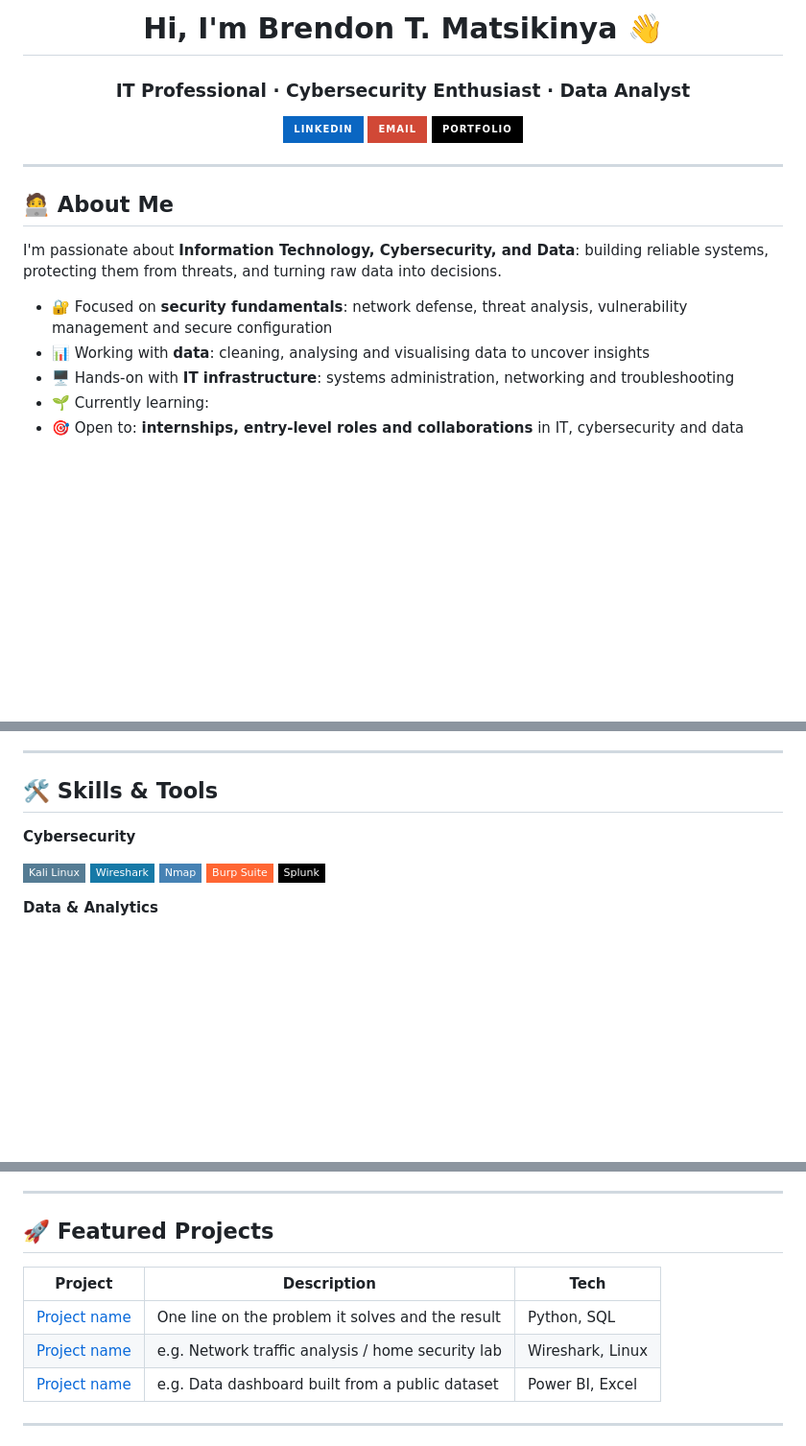
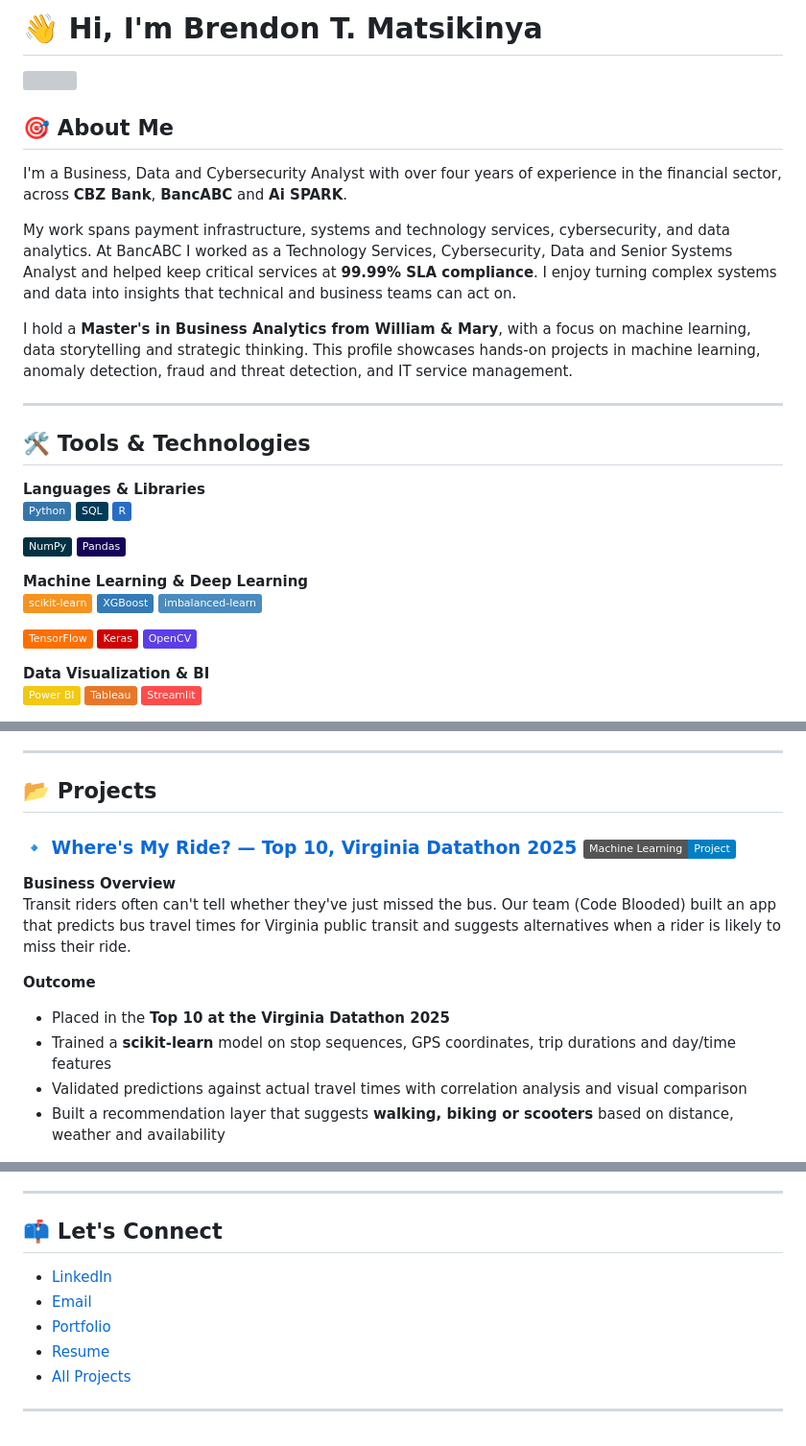
Before and after one commit to brendon-tk/brendon-tk.github.io, a Markdown page: README.md, 3 parts joined by grey strips. Shown at 96% size. Rendered like a GitHub page; badges without logos; blank space fills up the shorter version; grey boxes are pictures that could not be loaded.

```diff
--- a/README.md
+++ b/README.md
@@ -1,20 +1,37 @@
-<h1 align="center">Hi, I'm Brendon T. Matsikinya 👋</h1>
-<h3 align="center">IT Professional · Cybersecurity Enthusiast · Data Analyst</h3>
+# 👋 Hi, I'm Brendon T. Matsikinya
 
-<p align="center">
-  <a href="https://www.linkedin.com/in/brendon-t-matsikinya/"><img src="https://img.shields.io/badge/LinkedIn-0A66C2?style=for-the-badge&logo=linkedin&logoColor=white" alt="LinkedIn"/></a>
-  <a href="mailto:brendonmatsikinya@gmail.com"><img src="https://img.shields.io/badge/Email-D14836?style=for-the-badge&logo=gmail&logoColor=white" alt="Email"/></a>
-  <a href="https://brendon-tk.github.io"><img src="https://img.shields.io/badge/Portfolio-000000?style=for-the-badge&logo=githubpages&logoColor=white" alt="Portfolio"/></a>
-</p>
+<img align="right" src="https://github.com/brendon-tk.png" width="180" height="180">
+
+## 🎯 About Me
+I'm a Business, Data and Cybersecurity Analyst with over four years of experience in the financial sector, across **CBZ Bank**, **BancABC** and **Ai SPARK**.
+
+My work spans payment infrastructure, systems and technology services, cybersecurity, and data analytics. At BancABC I worked as a Technology Services, Cybersecurity, Data and Senior Systems Analyst and helped keep critical services at **99.99% SLA compliance**. I enjoy turning complex systems and data into insights that technical and business teams can act on.
+
+I hold a **Master's in Business Analytics from William & Mary**, with a focus on machine learning, data storytelling and strategic thinking. This profile showcases hands-on projects in machine learning, anomaly detection, fraud and threat detection, and IT service management.
 
 ---
 
-## 🧑‍💻 About Me
+## 🛠️ Tools & Technologies
 
-I'm passionate about **Information Technology, Cybersecurity, and Data**: building reliable systems, protecting them from threats, and turning raw data into decisions.
+**Languages & Libraries**
+![Python](https://img.shields.io/badge/Python-3776AB?logo=python&logoColor=white)
+![SQL](https://img.shields.io/badge/SQL-003B57?logo=postgresql&logoColor=white)
+![R](https://img.shields.io/badge/R-276DC3?logo=r&logoColor=white)
 
-- 🔐 Focused on **security fundamentals**: network defense, threat analysis, vulnerability management and secure configuration
-- 📊 Working with **data**: cleaning, analysing and visualising data to uncover insights
-- 🖥️ Hands-on with **IT infrastructure**: systems administration, networking and troubleshooting
-- 🌱 Currently learning: _<!-- e.g. SOC analysis, cloud security, Python for data science -->_
-- 🎯 Open to: **internships, entry-level roles and collaborations** in IT, cybersecurity and data
+![NumPy](https://img.shields.io/badge/NumPy-013243?logo=numpy&logoColor=white)
+![Pandas](https://img.shields.io/badge/Pandas-150458?logo=pandas&logoColor=white)
+
+**Machine Learning & Deep Learning**
+![scikit-learn](https://img.shields.io/badge/scikit--learn-F7931E?logo=scikit-learn&logoColor=white)
+![XGBoost](https://img.shields.io/badge/XGBoost-337AB7?logo=python&logoColor=white)
+![imbalanced-learn](https://img.shields.io/badge/imbalanced--learn-4B8BBE?logo=python&logoColor=white)
+
+![TensorFlow](https://img.shields.io/badge/TensorFlow-FF6F00?logo=tensorflow&logoColor=white)
+![Keras](https://img.shields.io/badge/Keras-D00000?logo=keras&logoColor=white)
+![OpenCV](https://img.shields.io/badge/OpenCV-5C3EE8?logo=opencv&logoColor=white)
+
+**Data Visualization & BI**
+![Power BI](https://img.shields.io/badge/Power%20BI-F2C811?logo=powerbi&logoColor=black)
+![Tableau](https://img.shields.io/badge/Tableau-E97627?logo=tableau&logoColor=white)
+![Streamlit](https://img.shields.io/badge/Streamlit-FF4B4B?logo=streamlit&logoColor=white)
+
@@ -21,15 +54,16 @@ I'm passionate about **Information Technology, Cybersecurity, and Data**: buildi
 
 ---
 
-## 🛠️ Skills & Tools
+## 📂 Projects
 
-**Cybersecurity**
+### 🔹 [Where's My Ride? — Top 10, Virginia Datathon 2025](https://github.com/brendon-tk/Where-s-My-Ride---Top-10-project-at-Virginia-Datathon-2025) ![Machine Learning](https://img.shields.io/badge/Machine%20Learning-Project-blue)
 
-![Kali Linux](https://img.shields.io/badge/Kali_Linux-557C94?style=flat-square&logo=kalilinux&logoColor=white)
-![Wireshark](https://img.shields.io/badge/Wireshark-1679A7?style=flat-square&logo=wireshark&logoColor=white)
-![Nmap](https://img.shields.io/badge/Nmap-4682B4?style=flat-square&logoColor=white)
-![Burp Suite](https://img.shields.io/badge/Burp_Suite-FF6633?style=flat-square&logo=burpsuite&logoColor=white)
-![Splunk](https://img.shields.io/badge/Splunk-000000?style=flat-square&logo=splunk&logoColor=white)
+**Business Overview**
+Transit riders often can't tell whether they've just missed the bus. Our team (Code Blooded) built an app that predicts bus travel times for Virginia public transit and suggests alternatives when a rider is likely to miss their ride.
 
-**Data & Analytics**
+**Outcome**
+- Placed in the **Top 10 at the Virginia Datathon 2025**
+- Trained a **scikit-learn** model on stop sequences, GPS coordinates, trip durations and day/time features
+- Validated predictions against actual travel times with correlation analysis and visual comparison
+- Built a recommendation layer that suggests **walking, biking or scooters** based on distance, weather and availability
 
@@ -51,12 +146,11 @@ I'm passionate about **Information Technology, Cybersecurity, and Data**: buildi
 
 ---
 
-## 🚀 Featured Projects
-
-| Project | Description | Tech |
-|---|---|---|
-| [Project name](https://github.com/brendon-tk/REPO) | One line on the problem it solves and the result | Python, SQL |
-| [Project name](https://github.com/brendon-tk/REPO) | e.g. Network traffic analysis / home security lab | Wireshark, Linux |
-| [Project name](https://github.com/brendon-tk/REPO) | e.g. Data dashboard built from a public dataset | Power BI, Excel |
+## 📫 Let's Connect
+- [LinkedIn](https://www.linkedin.com/in/brendon-t-matsikinya/)
+- [Email](mailto:brendonmatsikinya@gmail.com)
+- [Portfolio](https://brendon-cybersec.vercel.app/)
+- [Resume](https://brendon-cybersec.vercel.app/Brendon.pdf)
+- [All Projects](https://github.com/brendon-tk?tab=repositories)
 
 ---
```
Also changed, not shown: other parts of README.md (+89 -35 lines).
